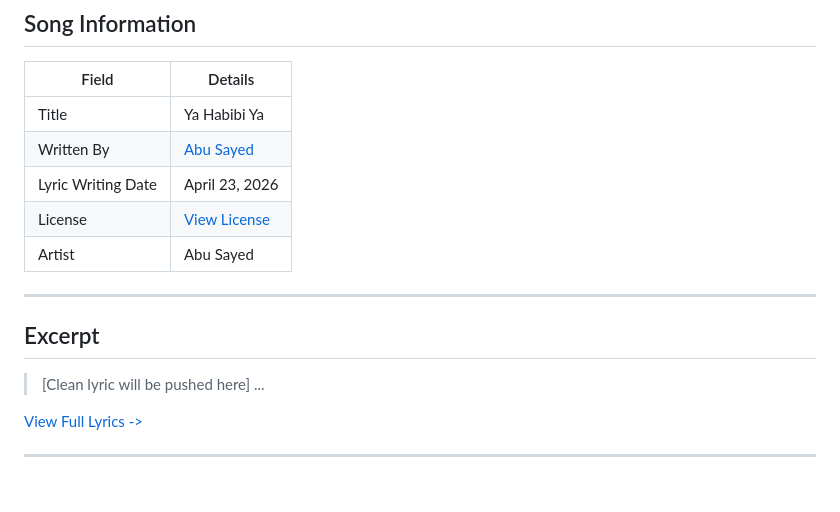
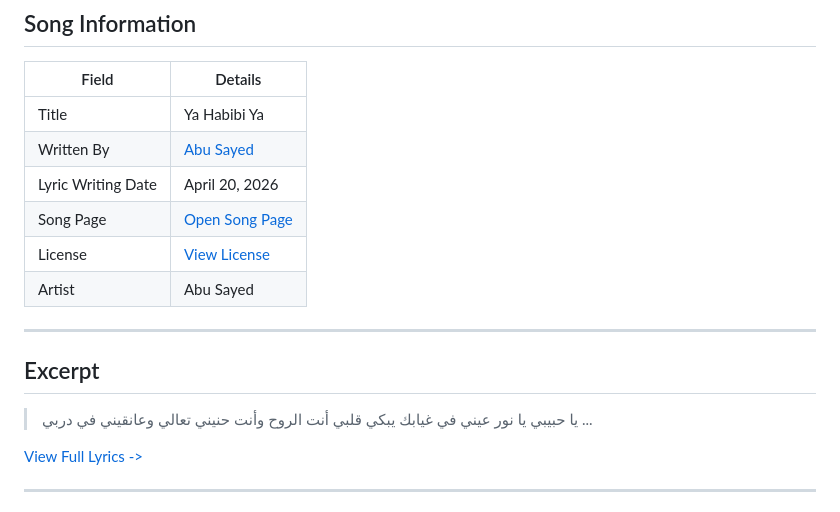
Before and after one commit to ImAbuSayed/ya-habibi-ya, a Markdown page: README.md, the part around the change. Rendered like a GitHub page.

Commit message:
docs: update public README

```diff
--- a/README.md
+++ b/README.md
@@ -10,7 +10,8 @@
 |-------|---------|
 | Title | Ya Habibi Ya |
 | Written By | [Abu Sayed](https://abusayed.com.bd/) |
-| Lyric Writing Date | April 23, 2026 |
+| Lyric Writing Date | April 20, 2026 |
+| Song Page | [Open Song Page](https://imabusayed.github.io/ya-habibi-ya/) |
 | License | [View License](./LICENSE.md) |
 | Artist | Abu Sayed |
 
@@ -18,7 +19,10 @@
 
 ## Excerpt
 
-> [Clean lyric will be pushed here]
+> يا حبيبي يا نور عيني
+> في غيابك يبكي قلبي
+> أنت الروح وأنت حنيني
+> تعالي وعانقيني في دربي
 > ...
 
 [View Full Lyrics ->](./lyrics.txt)
```
